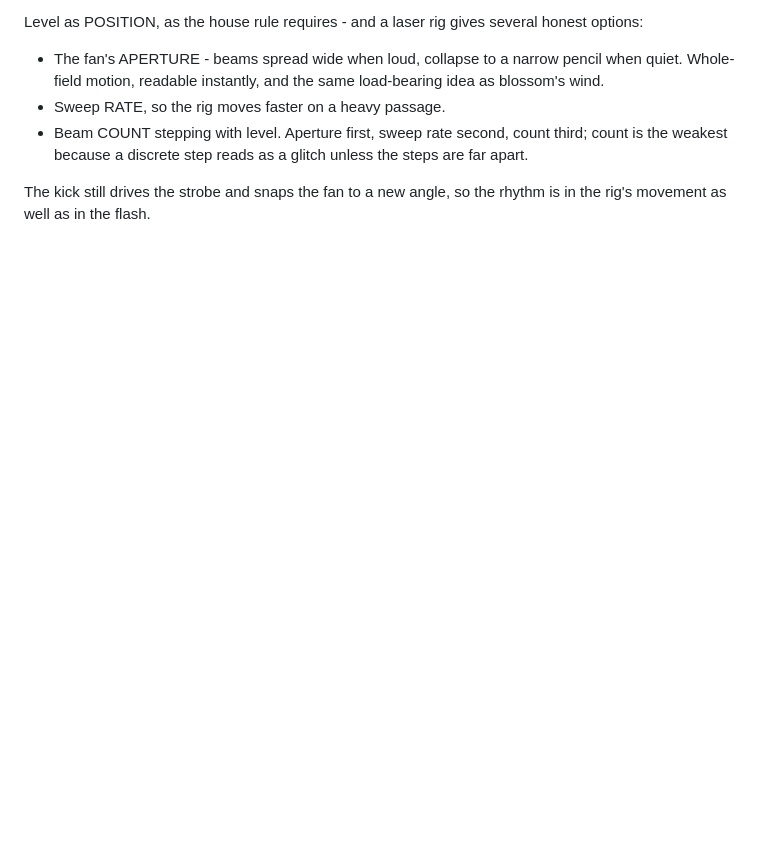
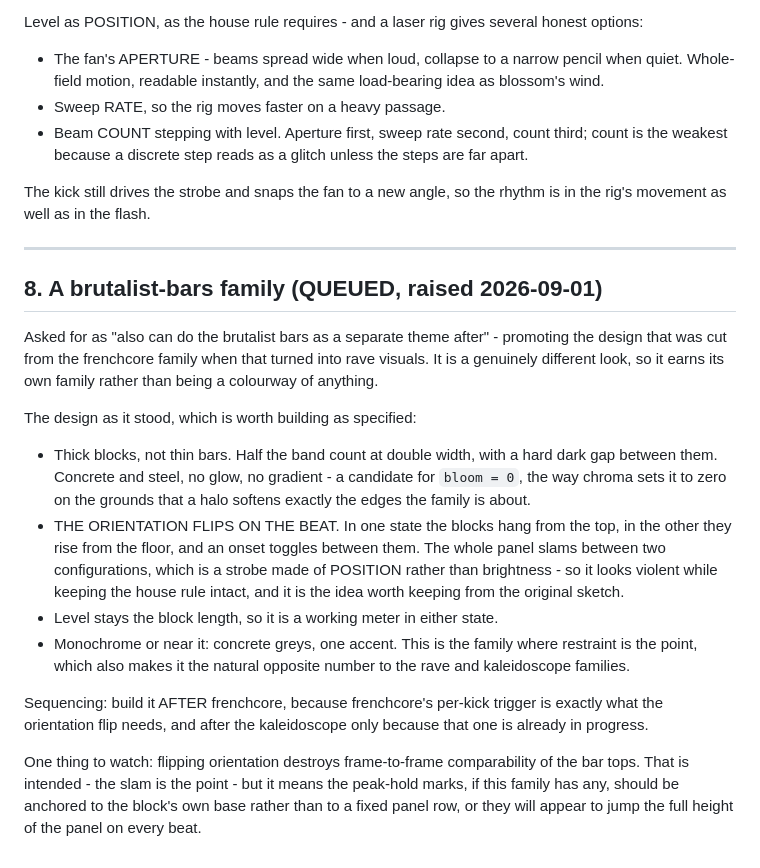
Before and after one commit to cwissett-hub/taskbar-eq, a Markdown page: docs/theme-backlog.md, the part around the change. GitHub-like rendering; blank space fills up the shorter version.

Commit message:
docs: queue a brutalist-bars family, promoted from the frenchcore sketch
Asked for as a separate theme. It is the design that was cut when frenchcore became rave visuals, and it
is different enough to earn its own family rather than a colourway.

Keeps the one idea worth keeping from that sketch: the block orientation FLIPS on the beat - hanging from
the top in one state, rising from the floor in the other - so the panel slams between two configurations.
That is a strobe made of position rather than brightness, which looks violent while leaving the
level-is-position house rule intact.

Notes the consequence to watch: flipping orientation destroys frame-to-frame comparability of the block
tops, which is intended, but any peak-hold mark must then be anchored to the block's own base rather than
a fixed panel row or it will jump the full panel height every beat.

Co-Authored-By: Claude Opus 5 (1M context) <noreply@anthropic.com>

```diff
--- a/docs/theme-backlog.md
+++ b/docs/theme-backlog.md
@@ -429,3 +429,32 @@ glitch unless the steps are far apart.
 
 The kick still drives the strobe and snaps the fan to a new angle, so the rhythm is in the rig's
 movement as well as in the flash.
+
+---
+
+## 8. A brutalist-bars family (QUEUED, raised 2026-09-01)
+
+Asked for as "also can do the brutalist bars as a separate theme after" - promoting the design that was
+cut from the frenchcore family when that turned into rave visuals. It is a genuinely different look, so it
+earns its own family rather than being a colourway of anything.
+
+The design as it stood, which is worth building as specified:
+
+  - Thick blocks, not thin bars. Half the band count at double width, with a hard dark gap between them.
+    Concrete and steel, no glow, no gradient - a candidate for `bloom = 0`, the way chroma sets it to zero
+    on the grounds that a halo softens exactly the edges the family is about.
+  - THE ORIENTATION FLIPS ON THE BEAT. In one state the blocks hang from the top, in the other they rise
+    from the floor, and an onset toggles between them. The whole panel slams between two configurations,
+    which is a strobe made of POSITION rather than brightness - so it looks violent while keeping the
+    house rule intact, and it is the idea worth keeping from the original sketch.
+  - Level stays the block length, so it is a working meter in either state.
+  - Monochrome or near it: concrete greys, one accent. This is the family where restraint is the point,
+    which also makes it the natural opposite number to the rave and kaleidoscope families.
+
+Sequencing: build it AFTER frenchcore, because frenchcore's per-kick trigger is exactly what the
+orientation flip needs, and after the kaleidoscope only because that one is already in progress.
+
+One thing to watch: flipping orientation destroys frame-to-frame comparability of the bar tops. That is
+intended - the slam is the point - but it means the peak-hold marks, if this family has any, should be
+anchored to the block's own base rather than to a fixed panel row, or they will appear to jump the full
+height of the panel on every beat.
```
